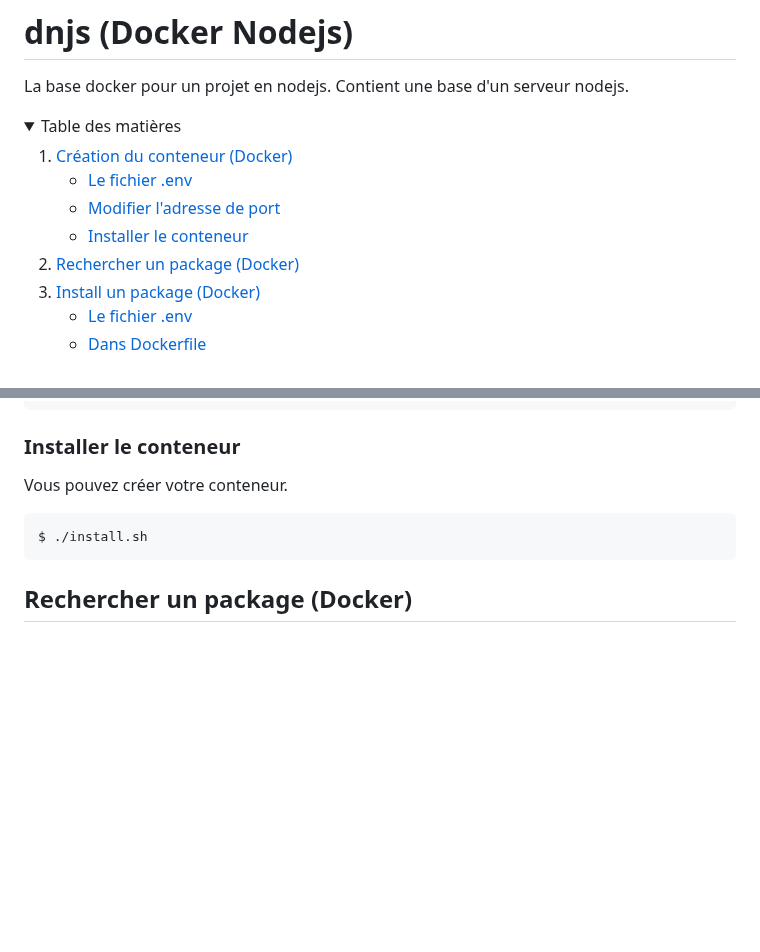
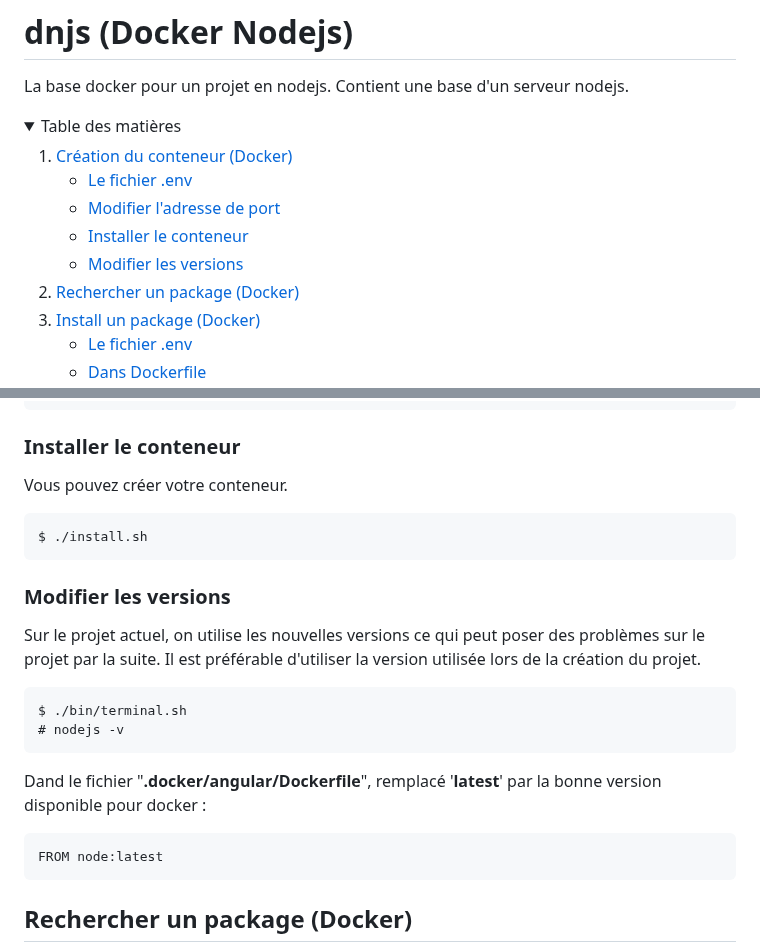
Before and after one commit to pctronique/donomo, a Markdown page: README.md, 2 parts joined by grey strips. GitHub-like rendering; folded sections open; blank space fills up the shorter version.

````diff
--- a/README.md
+++ b/README.md
@@ -11,6 +11,7 @@ La base docker pour un projet en nodejs. Contient une base d'un serveur nodejs.
             <li><a href="#le-fichier-env">Le fichier .env</a></li>
             <li><a href="#modifier-l-adresse-de-port">Modifier l'adresse de port</a></li>
             <li><a href="#installer-le-conteneur">Installer le conteneur</a></li>
+            <li><a href="#modifier-les-versions">Modifier les versions</a></li>
         </ul>
     </li>
     <li><a href="#rechercher-un-package-docker">Rechercher un package (Docker)</a></li>
@@ -66,6 +67,17 @@ Vous pouvez créer votre conteneur.
 $ ./install.sh
 ```
 
+### Modifier les versions
+Sur le projet actuel, on utilise les nouvelles versions ce qui peut poser des problèmes sur le projet par la suite. Il est préférable d'utiliser la version utilisée lors de la création du projet.
+```
+$ ./bin/terminal.sh
+# nodejs -v
+```
+Dand le fichier "**.docker/angular/Dockerfile**", remplacé '**latest**' par la bonne version disponible pour docker :
+```
+FROM node:latest
+```
+
 ## Rechercher un package (Docker)
 Si vous avez besoin d'un package pour votre projet dans le conteneur. Vous pouvez rechercher les packages disponibles pour le conteneur.
 ```
````
